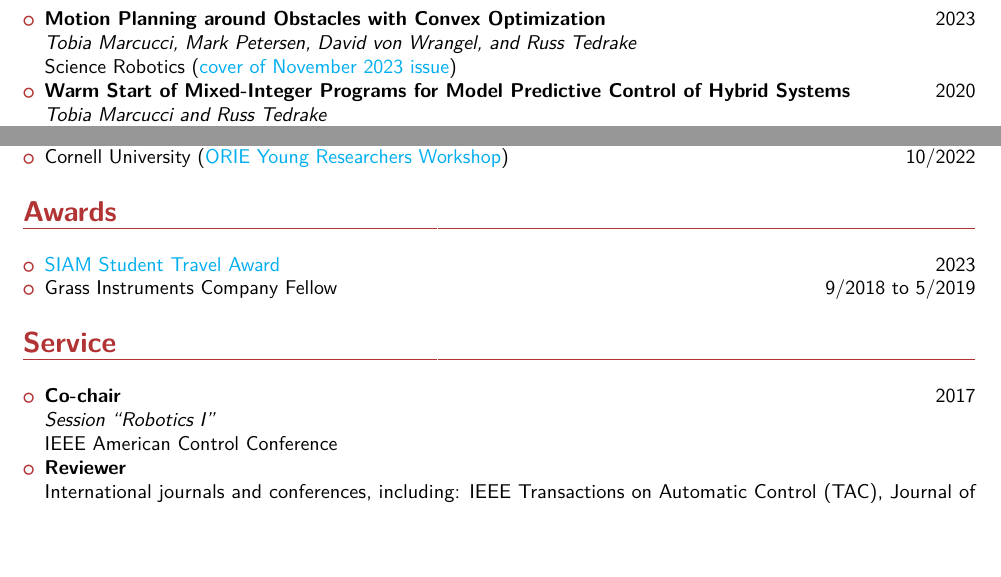
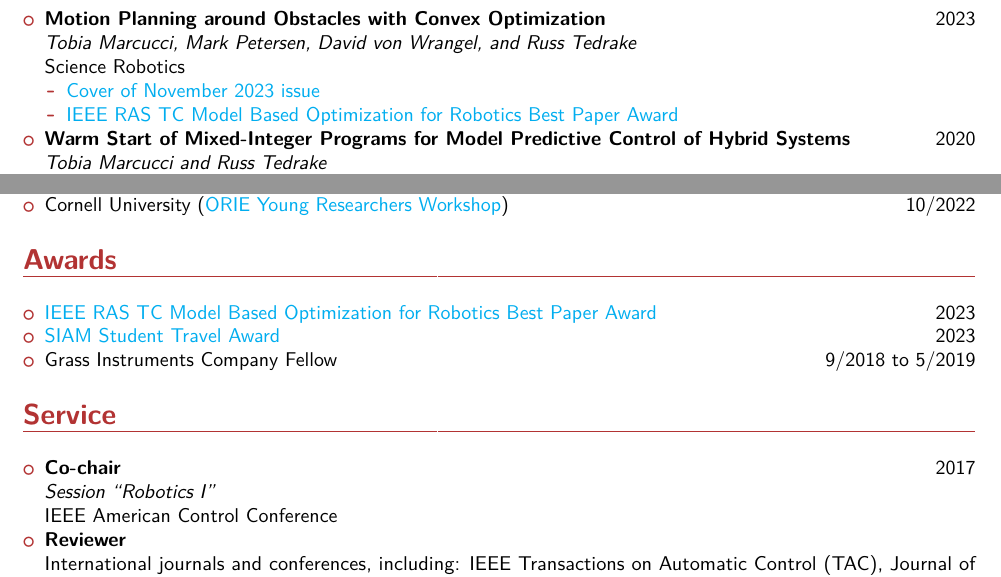
Before and after one commit to TobiaMarcucci/TobiaMarcucci.github.io, a LaTeX CV (marcucci_cv.tex): two parts of pages 2 and 4 of 4, joined at a grey line, cut so that both start at the same text, the shorter picture padded with empty space. The pictures show the PDF file marcucci_cv.pdf that the author committed with the source.

Commit message:
Adds award.

```diff
--- a/marcucci_cv.tex
+++ b/marcucci_cv.tex
@@ -107,7 +107,11 @@ Preprint arXiv:2305.01072
 
 \item \textbf{Motion Planning around Obstacles with Convex Optimization} \hfill 2023 \\
 \textit{Tobia Marcucci, Mark Petersen, David von Wrangel, and Russ Tedrake} \\
-Science Robotics (\href{https://www.science.org/toc/scirobotics/8/84}{\color{cyan}cover of November 2023 issue})
+Science Robotics
+\begin{itemize}
+\item \href{https://www.science.org/toc/scirobotics/8/84}{\color{cyan}Cover of November 2023 issue}
+\item \href{https://www.tcoptrob.org/news/2024-06-12-best-paper/}{\color{cyan}IEEE RAS TC Model Based Optimization for Robotics Best Paper Award}
+\end{itemize}
 
 \item \textbf{Warm Start of Mixed-Integer Programs for Model Predictive Control of Hybrid Systems} \hfill 2020 \\
 \textit{Tobia Marcucci and Russ Tedrake} \\
@@ -373,11 +377,9 @@ Cornell University
 \vspace{5pt}
 
 \begin{itemize}
-
+\item \href{https://www.tcoptrob.org/news/2024-06-12-best-paper/}{\color{cyan}IEEE RAS TC Model Based Optimization for Robotics Best Paper Award} \hfill 2023
 \item  \href{https://www.siam.org/conferences/conference-support/siam-student-travel-awards}{\color{cyan}SIAM Student Travel Award} \hfill 2023
-
 \item Grass Instruments Company Fellow \hfill 9/2018 to 5/2019
-
 \end{itemize}
 
 \section{Service}
```
Also changed, not shown: pubs.md (+2 -1 lines), marcucci_cv.pdf.
